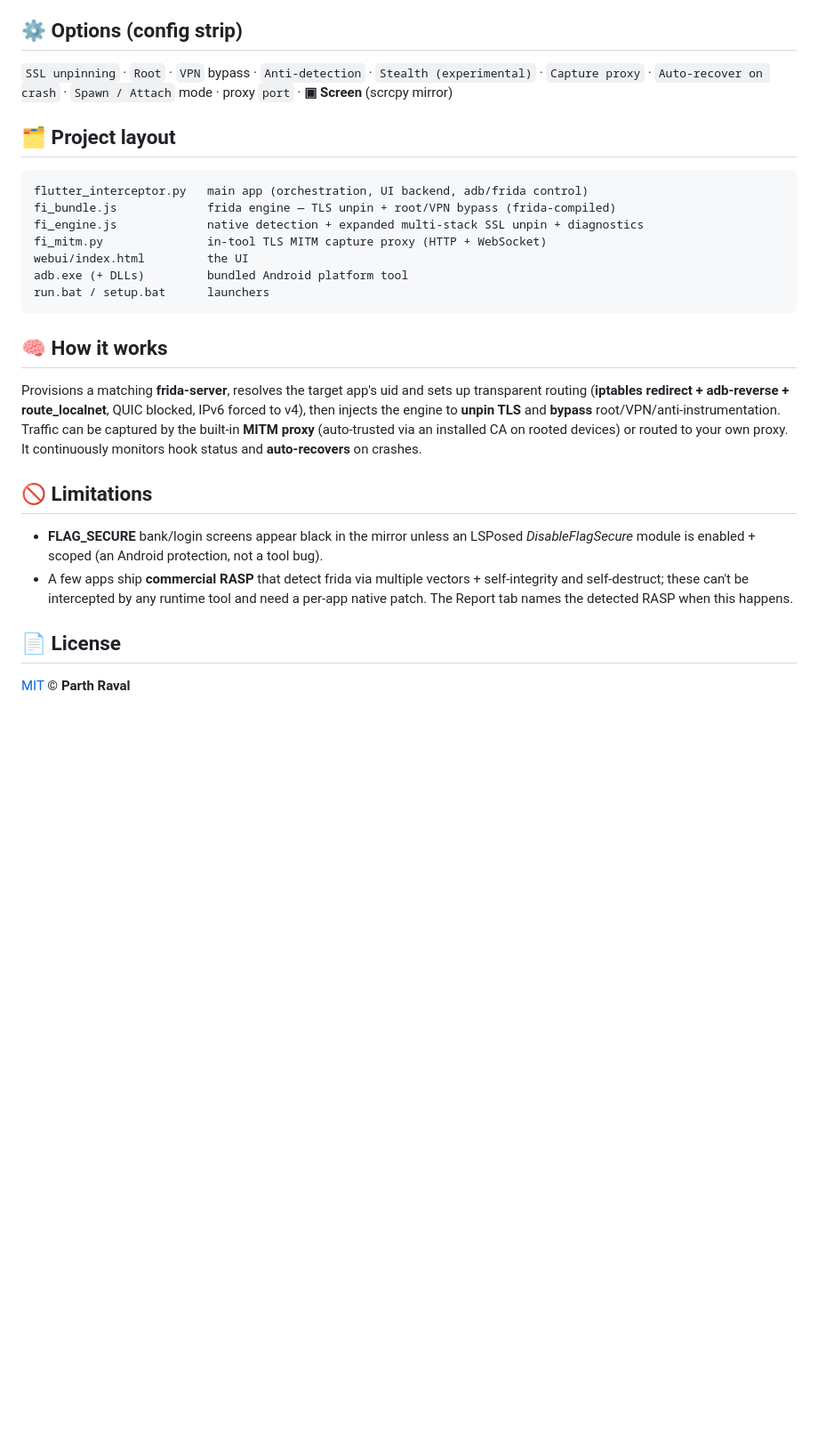
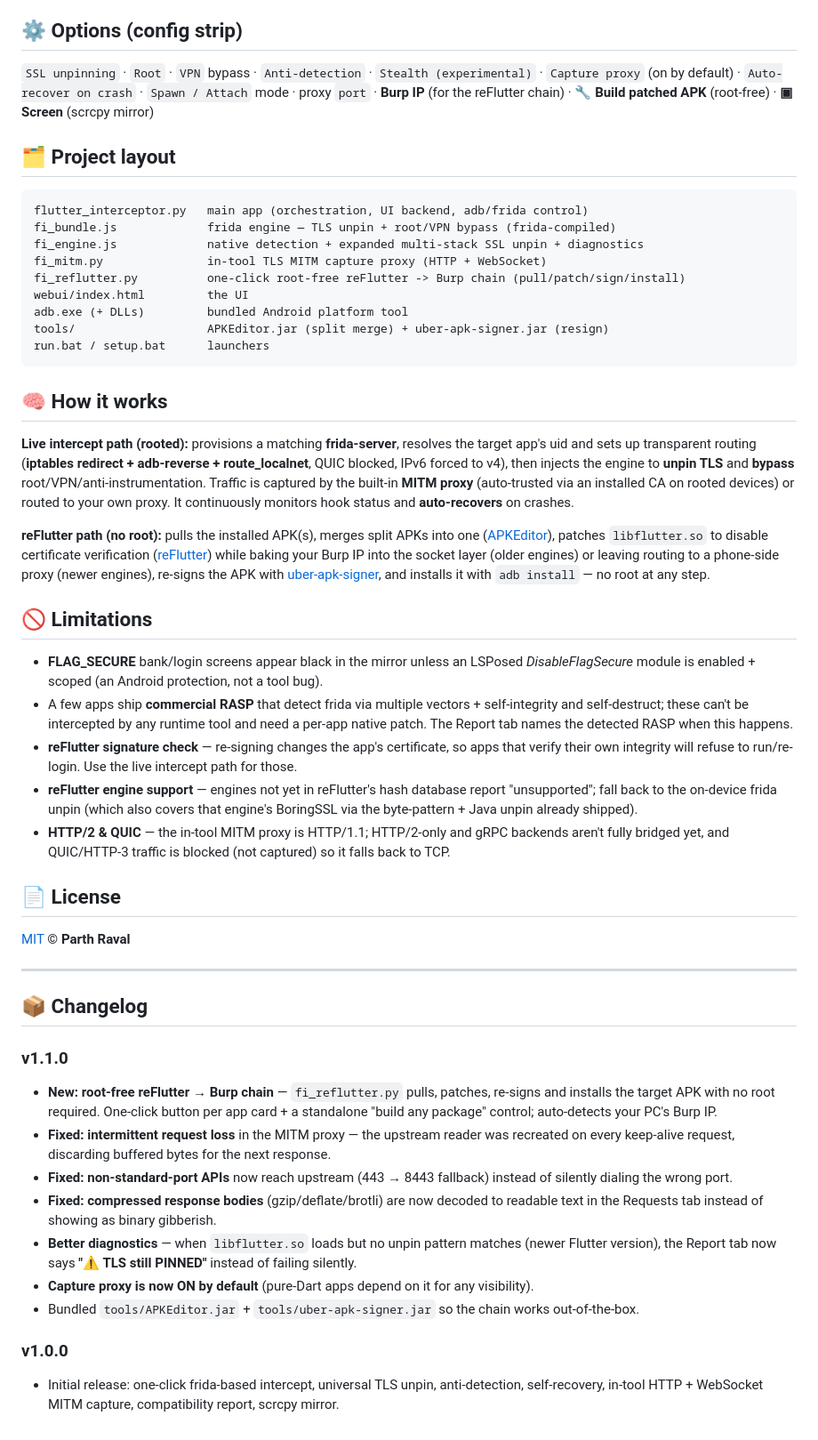
Before and after one commit to Encrypter-404/flutter-interceptor, a Markdown page: README.md, the part around one of its changes. Shown at 89% size. Rendered like a GitHub page; blank space fills up the shorter version.

Commit message:
docs: README — document root-free reFlutter chain, 3 capture paths, v1.1.0 changelog

````diff
--- a/README.md
+++ b/README.md
@@ -65,7 +89,8 @@ from crashes, and captures decrypted **HTTP + WebSocket** right inside the tool.
 ## ⚙️ Options (config strip)
 
 `SSL unpinning` · `Root` · `VPN` bypass · `Anti-detection` · `Stealth (experimental)` ·
-`Capture proxy` · `Auto-recover on crash` · `Spawn / Attach` mode · proxy `port` · **▣ Screen** (scrcpy mirror)
+`Capture proxy` (on by default) · `Auto-recover on crash` · `Spawn / Attach` mode · proxy `port` ·
+**Burp IP** (for the reFlutter chain) · **🔧 Build patched APK** (root-free) · **▣ Screen** (scrcpy mirror)
 
 ## 🗂️ Project layout
 
@@ -74,18 +99,28 @@ flutter_interceptor.py   main app (orchestration, UI backend, adb/frida control)
 fi_bundle.js             frida engine — TLS unpin + root/VPN bypass (frida-compiled)
 fi_engine.js             native detection + expanded multi-stack SSL unpin + diagnostics
 fi_mitm.py               in-tool TLS MITM capture proxy (HTTP + WebSocket)
+fi_reflutter.py          one-click root-free reFlutter -> Burp chain (pull/patch/sign/install)
 webui/index.html         the UI
 adb.exe (+ DLLs)         bundled Android platform tool
+tools/                   APKEditor.jar (split merge) + uber-apk-signer.jar (resign)
 run.bat / setup.bat      launchers
 ```
 
 ## 🧠 How it works
 
-Provisions a matching **frida-server**, resolves the target app's uid and sets up transparent
-routing (**iptables redirect + adb-reverse + route_localnet**, QUIC blocked, IPv6 forced to v4),
-then injects the engine to **unpin TLS** and **bypass** root/VPN/anti-instrumentation. Traffic can
-be captured by the built-in **MITM proxy** (auto-trusted via an installed CA on rooted devices) or
-routed to your own proxy. It continuously monitors hook status and **auto-recovers** on crashes.
+**Live intercept path (rooted):** provisions a matching **frida-server**, resolves the target app's
+uid and sets up transparent routing (**iptables redirect + adb-reverse + route_localnet**, QUIC
+blocked, IPv6 forced to v4), then injects the engine to **unpin TLS** and **bypass**
+root/VPN/anti-instrumentation. Traffic is captured by the built-in **MITM proxy** (auto-trusted via
+an installed CA on rooted devices) or routed to your own proxy. It continuously monitors hook status
+and **auto-recovers** on crashes.
+
+**reFlutter path (no root):** pulls the installed APK(s), merges split APKs into one
+([APKEditor](https://github.com/REAndroid/APKEditor)), patches `libflutter.so` to disable
+certificate verification ([reFlutter](https://github.com/Impact-I/reFlutter)) while baking your
+Burp IP into the socket layer (older engines) or leaving routing to a phone-side proxy (newer
+engines), re-signs the APK with [uber-apk-signer](https://github.com/patrickfav/uber-apk-signer),
+and installs it with `adb install` — no root at any step.
 
 ## 🚫 Limitations
 
@@ -94,7 +129,37 @@ routed to your own proxy. It continuously monitors hook status and **auto-recove
 - A few apps ship **commercial RASP** that detect frida via multiple vectors + self-integrity and
   self-destruct; these can't be intercepted by any runtime tool and need a per-app native patch. The
   Report tab names the detected RASP when this happens.
+- **reFlutter signature check** — re-signing changes the app's certificate, so apps that verify their
+  own integrity will refuse to run/re-login. Use the live intercept path for those.
+- **reFlutter engine support** — engines not yet in reFlutter's hash database report
+  "unsupported"; fall back to the on-device frida unpin (which also covers that engine's BoringSSL
+  via the byte-pattern + Java unpin already shipped).
+- **HTTP/2 & QUIC** — the in-tool MITM proxy is HTTP/1.1; HTTP/2-only and gRPC backends aren't
+  fully bridged yet, and QUIC/HTTP-3 traffic is blocked (not captured) so it falls back to TCP.
 
 ## 📄 License
 
 [MIT](LICENSE) © **Parth Raval**
+
+---
+
+## 📦 Changelog
+
+### v1.1.0
+- **New: root-free reFlutter → Burp chain** — `fi_reflutter.py` pulls, patches, re-signs and
+  installs the target APK with no root required. One-click button per app card + a standalone
+  "build any package" control; auto-detects your PC's Burp IP.
+- **Fixed: intermittent request loss** in the MITM proxy — the upstream reader was recreated on
+  every keep-alive request, discarding buffered bytes for the next response.
+- **Fixed: non-standard-port APIs** now reach upstream (443 → 8443 fallback) instead of silently
+  dialing the wrong port.
+- **Fixed: compressed response bodies** (gzip/deflate/brotli) are now decoded to readable text in
+  the Requests tab instead of showing as binary gibberish.
+- **Better diagnostics** — when `libflutter.so` loads but no unpin pattern matches (newer Flutter
+  version), the Report tab now says **"⚠ TLS still PINNED"** instead of failing silently.
+- **Capture proxy is now ON by default** (pure-Dart apps depend on it for any visibility).
+- Bundled `tools/APKEditor.jar` + `tools/uber-apk-signer.jar` so the chain works out-of-the-box.
+
+### v1.0.0
+- Initial release: one-click frida-based intercept, universal TLS unpin, anti-detection,
+  self-recovery, in-tool HTTP + WebSocket MITM capture, compatibility report, scrcpy mirror.
````
Also changed, not shown: other parts of README.md (+35 -11 lines).
